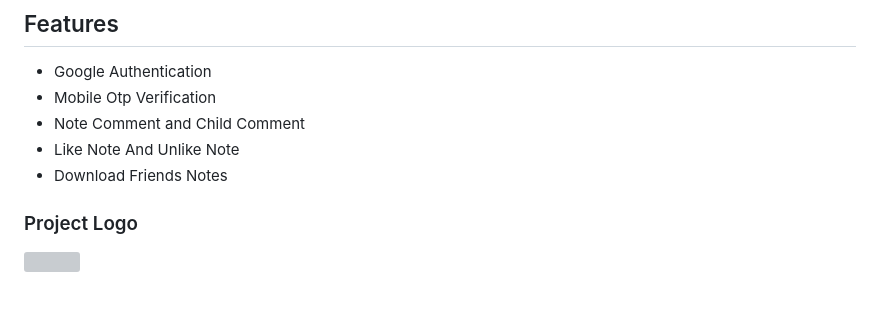
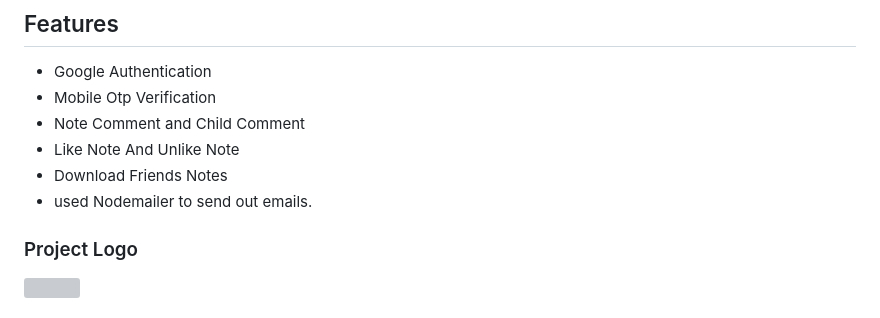
Before and after one commit to suzelkhan1177/sahinotes_complete, a Markdown page: README.md, the part around the change. Rendered like a GitHub page; grey boxes are pictures that could not be loaded.

```diff
--- a/README.md
+++ b/README.md
@@ -8,6 +8,7 @@ Host is a simple tool to upload and host your PDF online. Sharing your PDF onlin
 * Note Comment and Child Comment
 * Like Note And Unlike Note
 * Download Friends Notes
+* used Nodemailer to send out emails.
 
 <div>
 <h3>Project Logo</h3>
```
